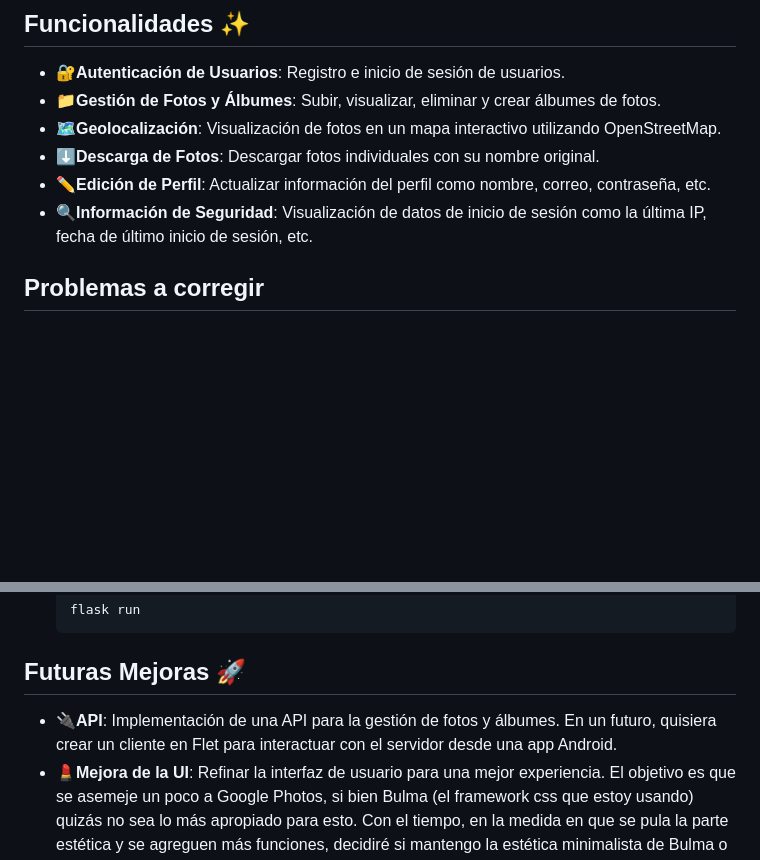
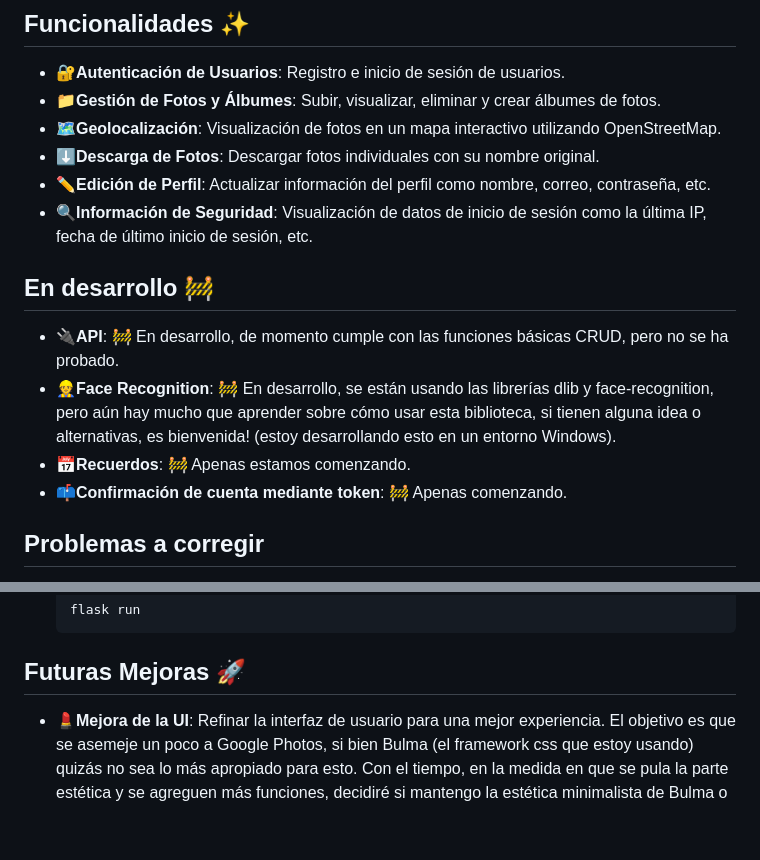
Before and after one commit to gabrielbaute/samanphotos, a Markdown page: README.md, 2 parts joined by grey strips. Rendered like a GitHub page; blank space fills up the shorter version.

```diff
--- a/README.md
+++ b/README.md
@@ -10,6 +10,13 @@
 - **⬇️Descarga de Fotos**: Descargar fotos individuales con su nombre original.
 - **✏️Edición de Perfil**: Actualizar información del perfil como nombre, correo, contraseña, etc.
 - **🔍Información de Seguridad**: Visualización de datos de inicio de sesión como la última IP, fecha de último inicio de sesión, etc.
+
+## En desarrollo 🚧
+
+- **🔌API**: 🚧 En desarrollo, de momento cumple con las funciones básicas CRUD, pero no se ha probado.
+- **👷Face Recognition**: 🚧 En desarrollo, se están usando las librerías dlib y face-recognition, pero aún hay mucho que aprender sobre cómo usar esta biblioteca, si tienen alguna idea o alternativas, es bienvenida! (estoy desarrollando esto en un entorno Windows).
+- **📅Recuerdos**: 🚧 Apenas estamos comenzando.
+- **📫Confirmación de cuenta mediante token**: 🚧 Apenas comenzando.
 
 ## Problemas a corregir
 
@@ -67,7 +74,6 @@ El proyecto aún tiene algunos problemas, como lo que respecta al manejo de albu
 
 ## Futuras Mejoras 🚀
 
-- **🔌API**: Implementación de una API para la gestión de fotos y álbumes. En un futuro, quisiera crear un cliente en Flet para interactuar con el servidor desde una app Android.
 - **💄Mejora de la UI**: Refinar la interfaz de usuario para una mejor experiencia. El objetivo es que se asemeje un poco a Google Photos, si bien Bulma (el framework css que estoy usando) quizás no sea lo más apropiado para esto. Con el tiempo, en la medida en que se pula la parte estética y se agreguen más funciones, decidiré si mantengo la estética minimalista de Bulma o si logro implementar un diseño más semejante a Google.
 - **☁️Soporte para Otros Proveedores de Almacenamiento**: Añadir soporte para almacenamiento en la nube como AWS S3.
 - **🔔Notificaciones**: Implementar notificaciones por correo electrónico para eventos importantes, recuerdos, etc.
```
